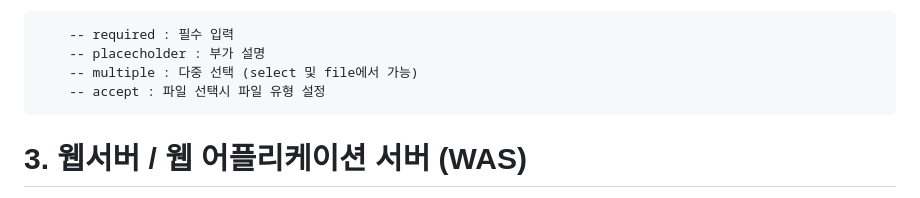
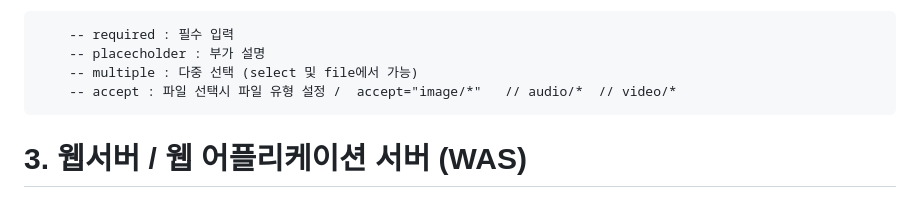
Before and after one commit to agii990114-ctrl/Study, a Markdown page: day-03(20251215).md, the part around the change. Rendered like a GitHub page.

````diff
--- a/day-03(20251215).md
+++ b/day-03(20251215).md
@@ -26,7 +26,7 @@
    	-- required : 필수 입력
    	-- placecholder : 부가 설명
    	-- multiple : 다중 선택 (select 및 file에서 가능)
-	-- accept : 파일 선택시 파일 유형 설정
+	-- accept : 파일 선택시 파일 유형 설정 /  accept="image/*"   // audio/*  // video/*
 ```
 
 
````
